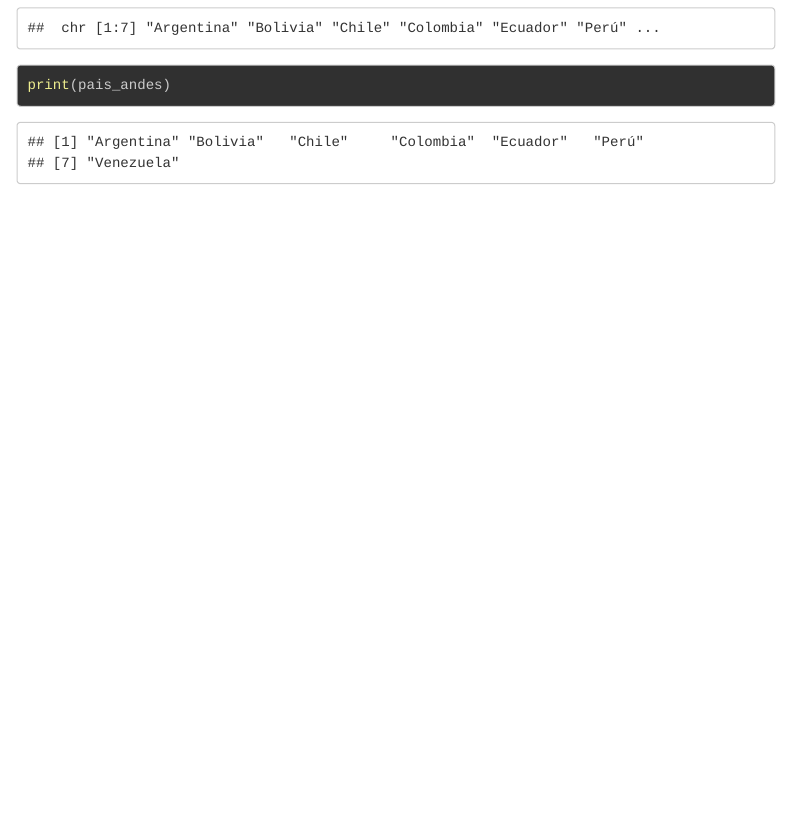
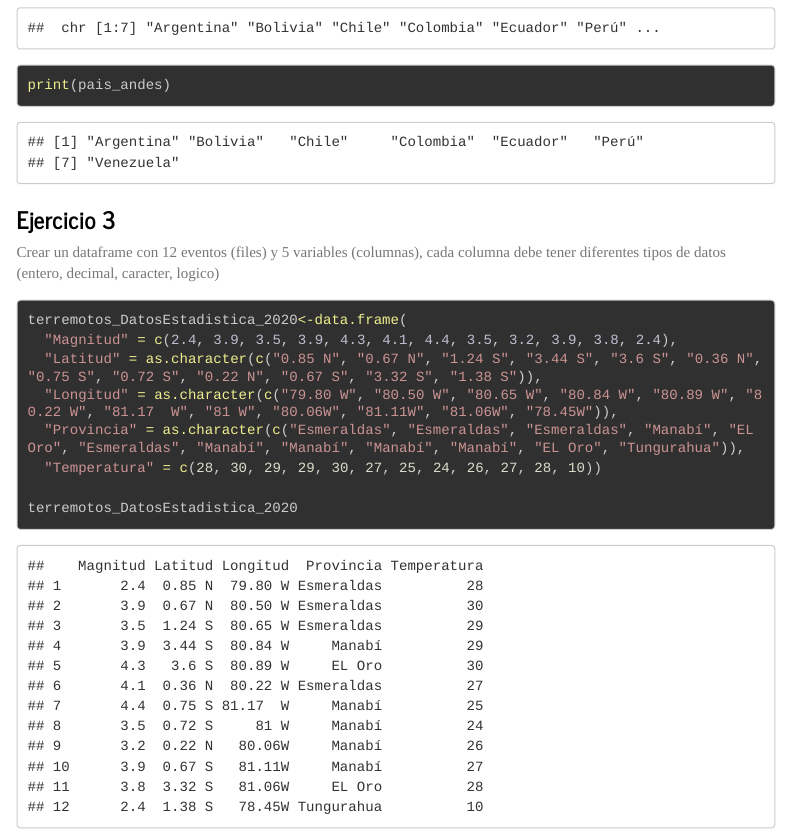
Before and after one commit to JaviMendoza9/IntroduccionR, an R Markdown document (Tarea1_TiposDeDatos_MendozaFrancisco.Rmd): the page in a window 1100 px wide, from 850 px down. The pictures show the output file Tarea1_TiposDeDatos_MendozaFrancisco.html that the author committed with the source, opened offline; menus at the side of the page are left out; long lines of code are wrapped.

Commit message:
Francisco Javier Mendoza Proaño solucionó la Tarea 1. Parte 3/4...

````diff
--- a/Tarea1_TiposDeDatos_MendozaFrancisco.Rmd
+++ b/Tarea1_TiposDeDatos_MendozaFrancisco.Rmd
@@ -50,3 +50,17 @@ pais_andes<-as.character(c("Argentina", "Bolivia", "Chile", "Colombia", "Ecuador
 str(pais_andes)
 print(pais_andes)
 ```
+
+### Ejercicio 3
+Crear un dataframe con 12 eventos (files) y 5 variables (columnas), cada columna debe tener diferentes tipos de datos (entero, decimal, caracter, logico)
+
+```{r terremotos_DatosEstadistica_2020}
+terremotos_DatosEstadistica_2020<-data.frame(
+  "Magnitud" = c(2.4, 3.9, 3.5, 3.9, 4.3, 4.1, 4.4, 3.5, 3.2, 3.9, 3.8, 2.4),
+  "Latitud" = as.character(c("0.85 N", "0.67 N", "1.24 S", "3.44 S", "3.6 S", "0.36 N", "0.75 S", "0.72 S", "0.22 N", "0.67 S", "3.32 S", "1.38 S")),
+  "Longitud" = as.character(c("79.80 W", "80.50 W", "80.65 W", "80.84 W", "80.89 W", "80.22 W", "81.17  W", "81 W", "80.06W", "81.11W", "81.06W", "78.45W")),
+  "Provincia" = as.character(c("Esmeraldas", "Esmeraldas", "Esmeraldas", "Manabí", "EL Oro", "Esmeraldas", "Manabí", "Manabí", "Manabí", "Manabí", "EL Oro", "Tungurahua")),
+  "Temperatura" = c(28, 30, 29, 29, 30, 27, 25, 24, 26, 27, 28, 10))
+
+terremotos_DatosEstadistica_2020
+```
````
Also changed, not shown: Tarea1_TiposDeDatos_MendozaFrancisco.html.
